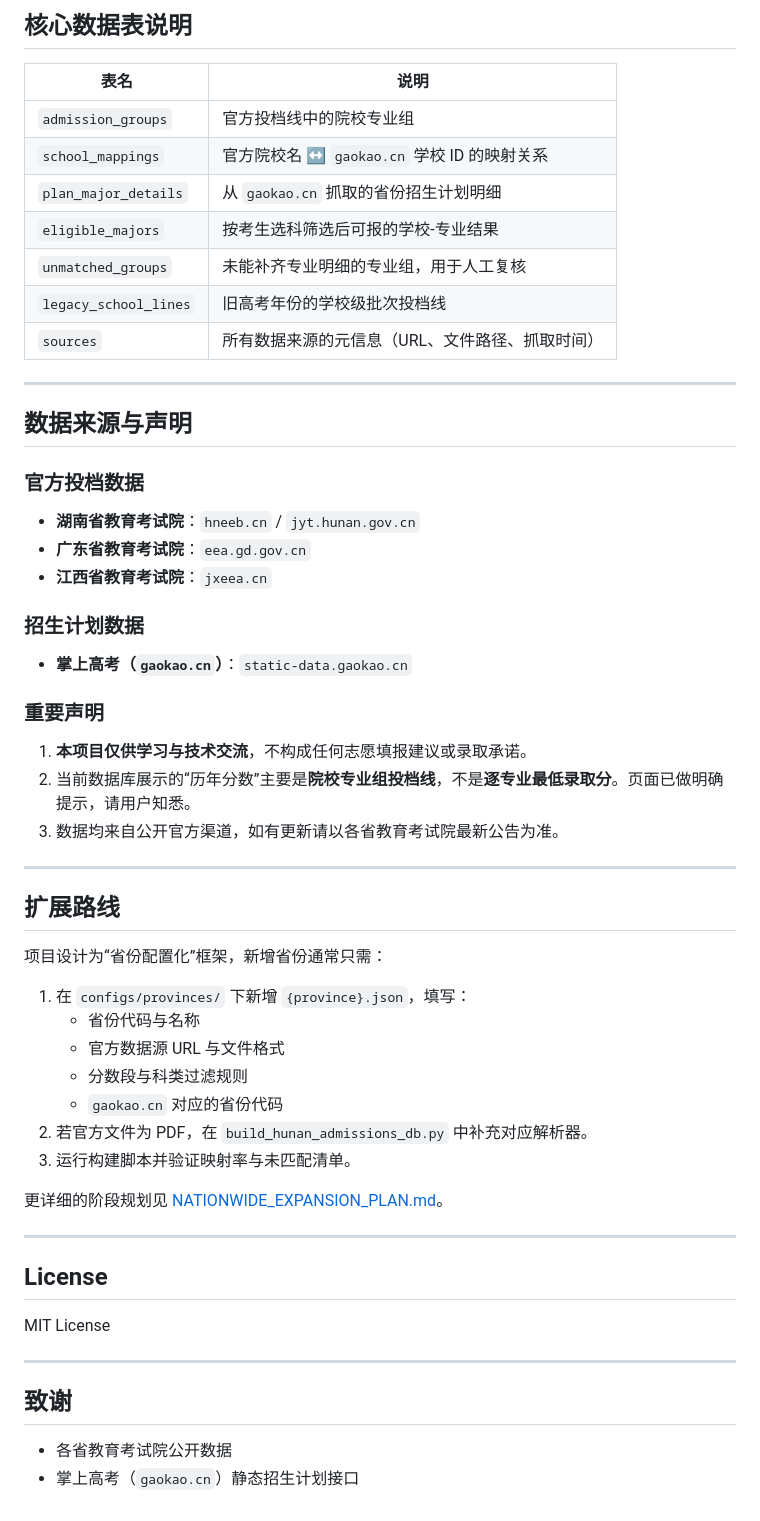
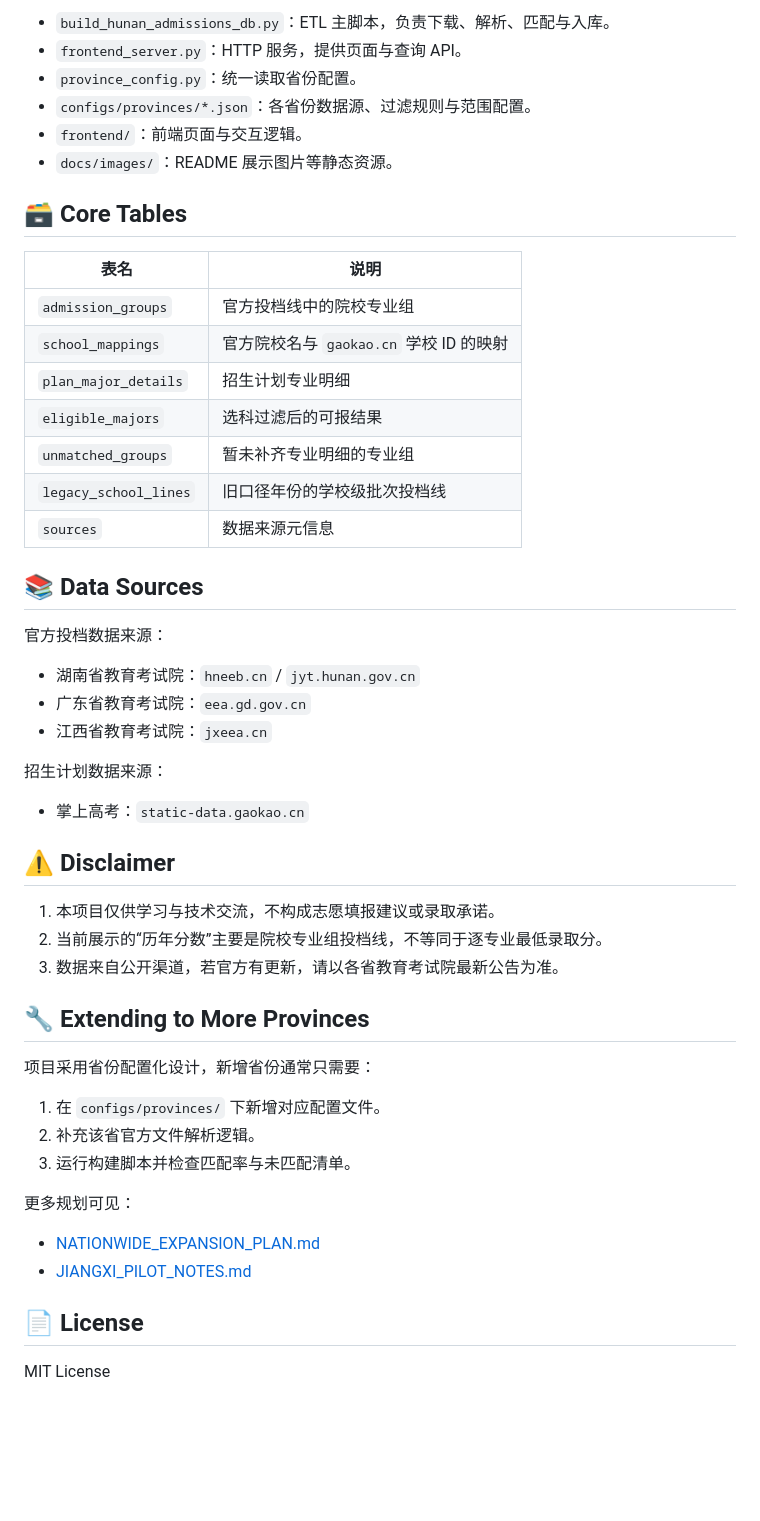
Before and after one commit to Chenwenwen1007/China-query-of-college-admission-score, a Markdown page: README.md, the part around one of its changes. GitHub-like rendering; blank space fills up the shorter version.

```diff
--- a/README.md
+++ b/README.md
@@ -130,61 +280,54 @@ http://127.0.0.1:5500/?province=hunan
 
-## 核心数据表说明
+- `build_hunan_admissions_db.py`：ETL 主脚本，负责下载、解析、匹配与入库。
+- `frontend_server.py`：HTTP 服务，提供页面与查询 API。
+- `province_config.py`：统一读取省份配置。
+- `configs/provinces/*.json`：各省份数据源、过滤规则与范围配置。
+- `frontend/`：前端页面与交互逻辑。
+- `docs/images/`：README 展示图片等静态资源。
+
+## 🗃️ Core Tables
 
 | 表名 | 说明 |
 |------|------|
 | `admission_groups` | 官方投档线中的院校专业组 |
-| `school_mappings` | 官方院校名 ↔ `gaokao.cn` 学校 ID 的映射关系 |
-| `plan_major_details` | 从 `gaokao.cn` 抓取的省份招生计划明细 |
-| `eligible_majors` | 按考生选科筛选后可报的学校-专业结果 |
-| `unmatched_groups` | 未能补齐专业明细的专业组，用于人工复核 |
-| `legacy_school_lines` | 旧高考年份的学校级批次投档线 |
-| `sources` | 所有数据来源的元信息（URL、文件路径、抓取时间） |
+| `school_mappings` | 官方院校名与 `gaokao.cn` 学校 ID 的映射 |
+| `plan_major_details` | 招生计划专业明细 |
+| `eligible_majors` | 选科过滤后的可报结果 |
+| `unmatched_groups` | 暂未补齐专业明细的专业组 |
+| `legacy_school_lines` | 旧口径年份的学校级批次投档线 |
+| `sources` | 数据来源元信息 |
 
----
+## 📚 Data Sources
 
-## 数据来源与声明
+官方投档数据来源：
 
-### 官方投档数据
+- 湖南省教育考试院：`hneeb.cn` / `jyt.hunan.gov.cn`
+- 广东省教育考试院：`eea.gd.gov.cn`
+- 江西省教育考试院：`jxeea.cn`
 
-- **湖南省教育考试院**：`hneeb.cn` / `jyt.hunan.gov.cn`
-- **广东省教育考试院**：`eea.gd.gov.cn`
-- **江西省教育考试院**：`jxeea.cn`
+招生计划数据来源：
 
-### 招生计划数据
+- 掌上高考：`static-data.gaokao.cn`
 
-- **掌上高考（`gaokao.cn`）**：`static-data.gaokao.cn`
+## ⚠️ Disclaimer
 
-### 重要声明
+1. 本项目仅供学习与技术交流，不构成志愿填报建议或录取承诺。
+2. 当前展示的“历年分数”主要是院校专业组投档线，不等同于逐专业最低录取分。
+3. 数据来自公开渠道，若官方有更新，请以各省教育考试院最新公告为准。
 
-1. **本项目仅供学习与技术交流**，不构成任何志愿填报建议或录取承诺。
-2. 当前数据库展示的“历年分数”主要是**院校专业组投档线**，不是**逐专业最低录取分**。页面已做明确提示，请用户知悉。
-3. 数据均来自公开官方渠道，如有更新请以各省教育考试院最新公告为准。
+## 🔧 Extending to More Provinces
 
----
+项目采用省份配置化设计，新增省份通常只需要：
 
-## 扩展路线
+1. 在 `configs/provinces/` 下新增对应配置文件。
+2. 补充该省官方文件解析逻辑。
+3. 运行构建脚本并检查匹配率与未匹配清单。
 
-项目设计为“省份配置化”框架，新增省份通常只需：
+更多规划可见：
 
-1. 在 `configs/provinces/` 下新增 `{province}.json`，填写：
-   - 省份代码与名称
-   - 官方数据源 URL 与文件格式
-   - 分数段与科类过滤规则
-   - `gaokao.cn` 对应的省份代码
-2. 若官方文件为 PDF，在 `build_hunan_admissions_db.py` 中补充对应解析器。
-3. 运行构建脚本并验证映射率与未匹配清单。
+- [NATIONWIDE_EXPANSION_PLAN.md](./NATIONWIDE_EXPANSION_PLAN.md)
+- [JIANGXI_PILOT_NOTES.md](./JIANGXI_PILOT_NOTES.md)
 
-更详细的阶段规划见 [NATIONWIDE_EXPANSION_PLAN.md](./NATIONWIDE_EXPANSION_PLAN.md)。
-
----
-
-## License
+## 📄 License
 
 MIT License
-
----
-
-## 致谢
-
-- 各省教育考试院公开数据
-- 掌上高考（`gaokao.cn`）静态招生计划接口
```
Also changed, not shown: other parts of README.md (+221 -71 lines).
